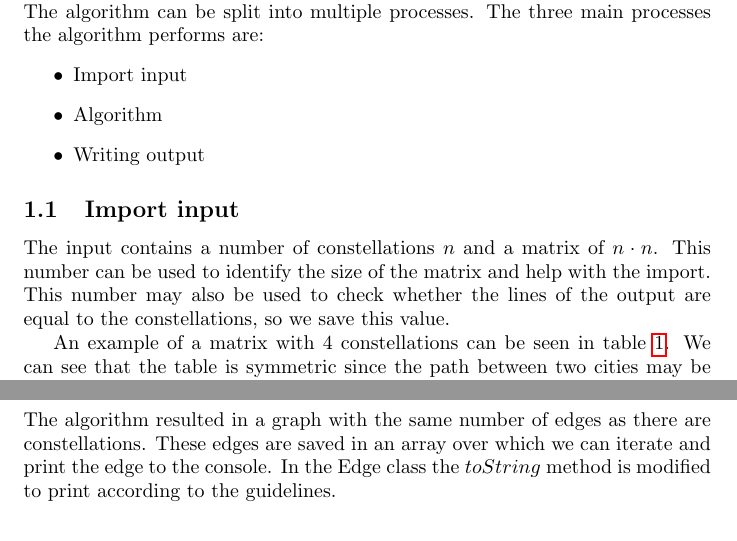
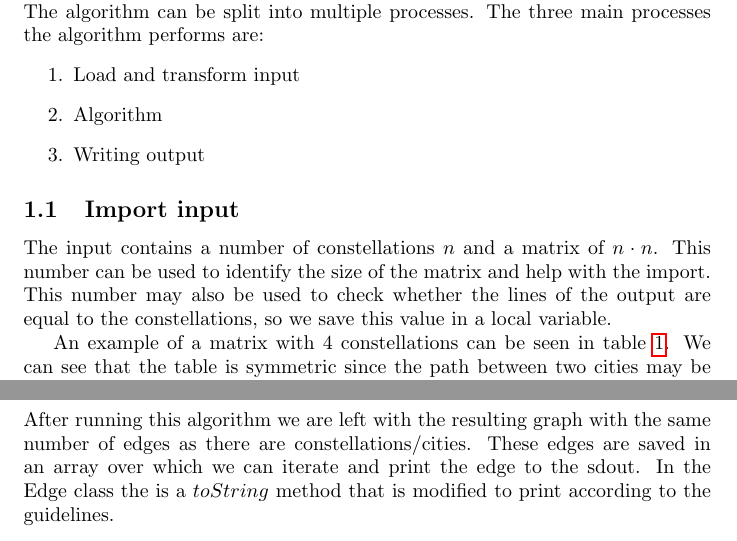
Before and after one commit to TonyApD/Algo_RU_PO_1, a LaTeX document (documentation/Documentation_Algorithm.tex): two parts of pages 3 and 5 of 6, joined at a grey line, cut so that both start at the same text. Compiled offline with pdfLaTeX.

Commit message:
Fixed a few typo's

```diff
--- a/documentation/Documentation_Algorithm.tex
+++ b/documentation/Documentation_Algorithm.tex
@@ -31,15 +31,15 @@
 \tableofcontents
 
 \newpage
-\section{Explenation}
+\section{Explanation}
 In this chapter we will explain the processes that take place in the algorithm. The algorithm can be split into multiple processes. The three main processes the algorithm performs are:
-\begin{itemize}
-  \item Import input
+\begin{enumerate}
+  \item Load and transform input
   \item Algorithm
   \item Writing output
-\end{itemize}
+\end{enumerate}
 
 \subsection{Import input}
-The input contains a number of constellations $n$ and a matrix of $n \cdot n$. This number can be used to identify the size of the matrix and help with the import. This number may also be used to check whether the lines of the output are equal to the constellations, so we save this value.
+The input contains a number of constellations $n$ and a matrix of $n \cdot n$. This number can be used to identify the size of the matrix and help with the import. This number may also be used to check whether the lines of the output are equal to the constellations, so we save this value in a local variable.
 
 An example of a matrix with 4 constellations can be seen in table~\ref{table:T1}. We can see that the table is symmetric since the path between two cities may be also taken the other way. We also see that there is no path from a city to itself. This means that a half of the matrix should give enough information, so we may only import the half of the matrix.  The \textbf{stdin} in java reads lines from the start which makes reading the bottom of the matrix a better option than the top. The values that are read in this case are marked red in table~\ref{table:T1}.
@@ -78,7 +79,7 @@ After doing so, we found that finding the MST is not good enough. for example in
 
 \newpage
 \section{Writing output}
-The algorithm resulted in a graph with the same number of edges as there are constellations. These edges are saved in an array over which we can iterate and print the edge to the console. In the Edge class the $toString$ method is modified to print according to the guidelines.
+After running this algorithm we are left with the resulting graph with the same number of edges as there are constellations/cities. These edges are saved in an array over which we can iterate and print the edge to the sdout. In the Edge class the is a $toString$ method that is modified to print according to the guidelines.
 
 \newpage
 \section{Analysis}
```
Also changed, not shown: documentation/Documentation_Algorithm.tex (3 more changed lines).
